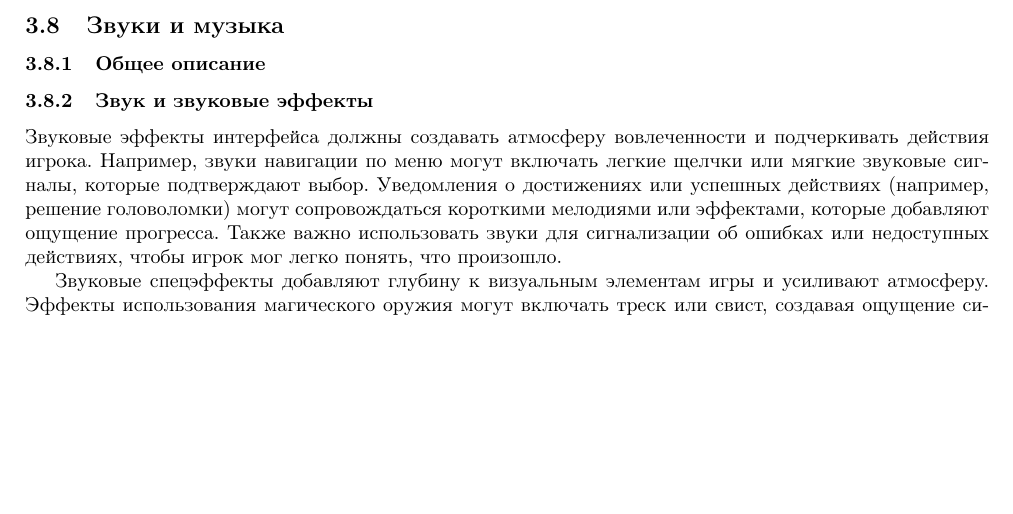
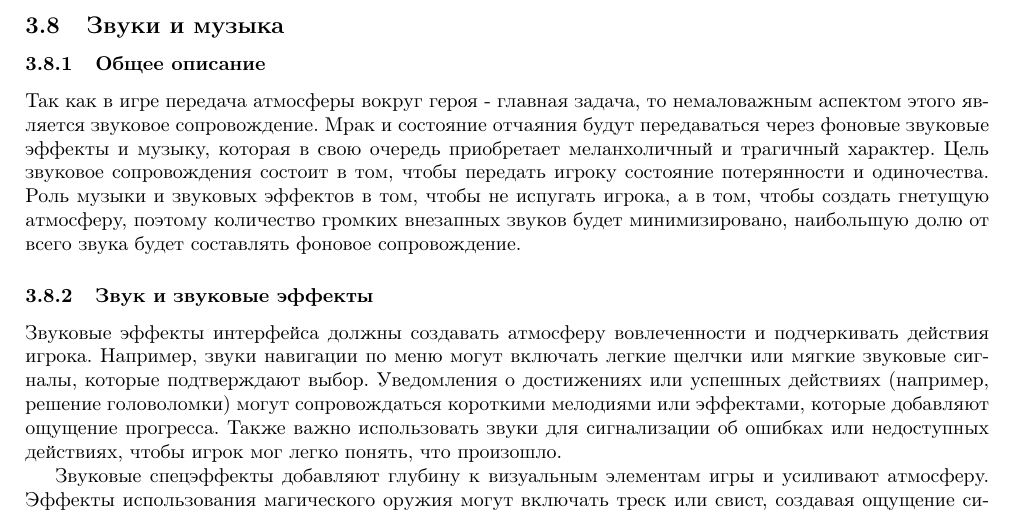
Before and after one commit to ArseniyAndriyanov/hw, a LaTeX document (designDocument.tex): part of page 19 of 21 before the commit and part of page 19 of 22 after it, cut so that both start at the same text, the shorter picture padded with empty space. Compiled offline with pdfLaTeX.

Commit message:
add sound description

```diff
--- a/designDocument.tex
+++ b/designDocument.tex
@@ -597,6 +597,13 @@
 
 	\subsubsection{Общее описание}
 
+	Так как в игре передача атмосферы вокруг героя - главная задача, то немаловажным аспектом этого является звуковое
+	сопровождение. Мрак и состояние отчаяния будут передаваться через фоновые звуковые эффекты и музыку, которая в
+	свою очередь приобретает меланхоличный и трагичный характер. Цель звуковое сопровождения состоит в том,
+	чтобы передать игроку состояние потерянности и одиночества. Роль музыки и звуковых эффектов в том, чтобы не испугать игрока,
+	а в том, чтобы создать гнетущую атмосферу, поэтому количество громких внезапных звуков будет минимизировано, наибольшую долю
+	от всего звука будет составлять фоновое сопровождение.
+
 	\subsubsection{Звук и звуковые эффекты}
     Звуковые эффекты интерфейса должны создавать атмосферу вовлеченности и подчеркивать действия игрока. Например, звуки навигации по меню могут включать легкие щелчки или мягкие звуковые сигналы, которые подтверждают выбор. Уведомления о достижениях или успешных действиях (например, решение головоломки) могут сопровождаться короткими мелодиями или эффектами, которые добавляют ощущение прогресса. Также важно использовать звуки для сигнализации об ошибках или недоступных действиях, чтобы игрок мог легко понять, что произошло.
 
```
